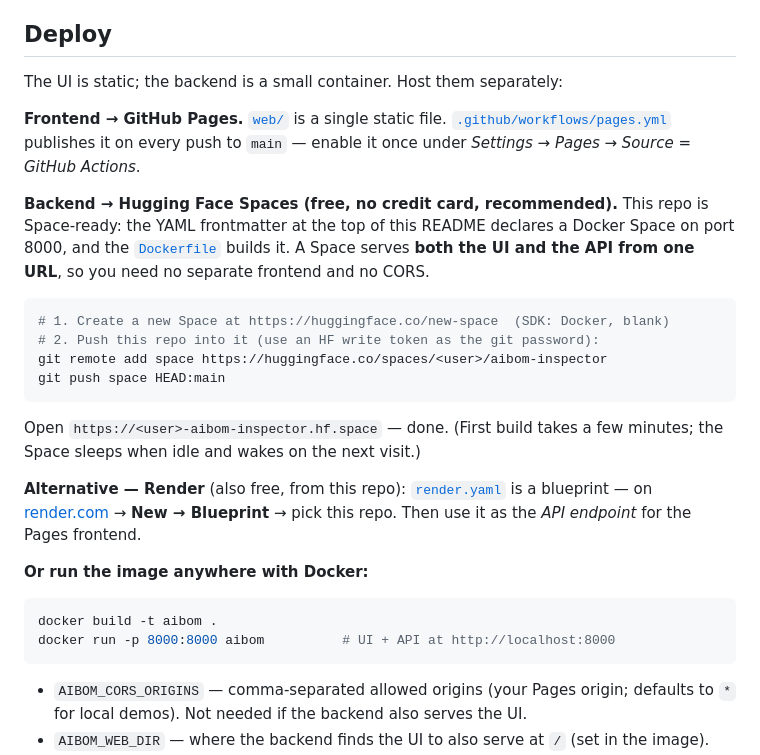
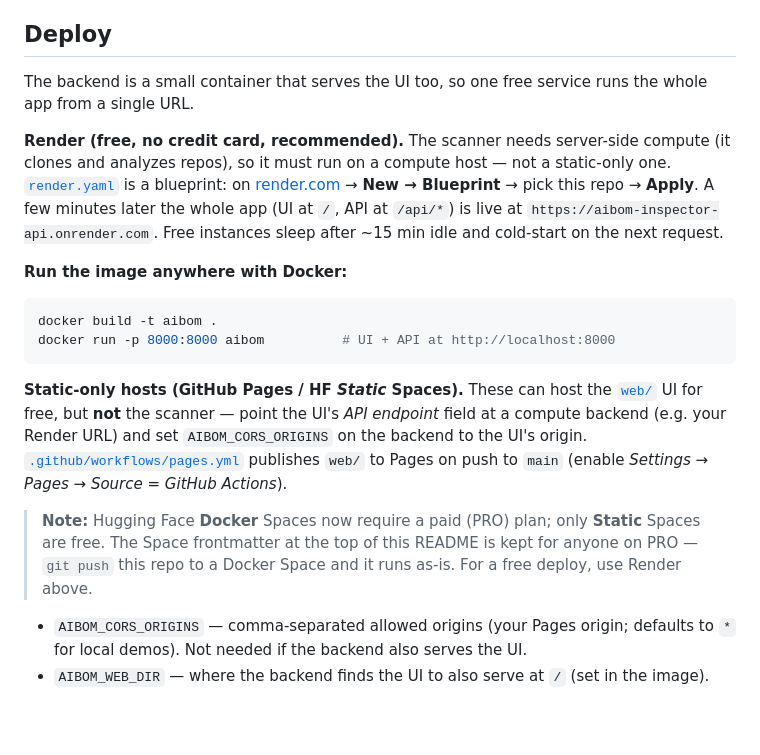
Before and after one commit to d01ki/AIBOM-Inspector, a Markdown page: README.md, the part around the change. Rendered like a GitHub page; blank space fills up the shorter version.

Commit message:
docs: correct free-host guidance — HF Docker Spaces now require PRO
Hugging Face no longer offers Docker Spaces for free (Static only). The scanner
needs server-side compute, so a Static Space can't run it. Make Render the
recommended free (card-free) path — one service serves both the UI and API — and
demote HF/Pages to static-only frontend hosting that points at a compute backend.
The HF Space frontmatter stays for anyone on PRO.

Co-Authored-By: Claude Opus 4.8 <noreply@anthropic.com>
Claude-Session: https://claude.ai/code/session_01AHgtQyx4LA3JDPrR2KHnfD

````diff
--- a/README.md
+++ b/README.md
@@ -160,38 +160,35 @@ to see the component and its evidence trail.
 
 ## Deploy
 
-The UI is static; the backend is a small container. Host them separately:
+The backend is a small container that serves the UI too, so one free service
+runs the whole app from a single URL.
 
-**Frontend → GitHub Pages.** [`web/`](web/) is a single static file.
-[`.github/workflows/pages.yml`](.github/workflows/pages.yml) publishes it on every
-push to `main` — enable it once under *Settings → Pages → Source = GitHub Actions*.
+**Render (free, no credit card, recommended).** The scanner needs server-side
+compute (it clones and analyzes repos), so it must run on a compute host — not a
+static-only one. [`render.yaml`](render.yaml) is a blueprint: on
+[render.com](https://render.com) → **New → Blueprint** → pick this repo → **Apply**.
+A few minutes later the whole app (UI at `/`, API at `/api/*`) is live at
+`https://aibom-inspector-api.onrender.com`. Free instances sleep after ~15 min
+idle and cold-start on the next request.
 
-**Backend → Hugging Face Spaces (free, no credit card, recommended).**
-This repo is Space-ready: the YAML frontmatter at the top of this README declares
-a Docker Space on port 8000, and the [`Dockerfile`](Dockerfile) builds it. A Space
-serves **both the UI and the API from one URL**, so you need no separate frontend
-and no CORS.
-
-```bash
-# 1. Create a new Space at https://huggingface.co/new-space  (SDK: Docker, blank)
-# 2. Push this repo into it (use an HF write token as the git password):
-git remote add space https://huggingface.co/spaces/<user>/aibom-inspector
-git push space HEAD:main
-```
-
-Open `https://<user>-aibom-inspector.hf.space` — done. (First build takes a few
-minutes; the Space sleeps when idle and wakes on the next visit.)
-
-**Alternative — Render** (also free, from this repo): [`render.yaml`](render.yaml)
-is a blueprint — on [render.com](https://render.com) → **New → Blueprint** → pick
-this repo. Then use it as the *API endpoint* for the Pages frontend.
-
-**Or run the image anywhere with Docker:**
+**Run the image anywhere with Docker:**
 
 ```bash
 docker build -t aibom .
 docker run -p 8000:8000 aibom          # UI + API at http://localhost:8000
 ```
+
+**Static-only hosts (GitHub Pages / HF *Static* Spaces).** These can host the
+[`web/`](web/) UI for free, but **not** the scanner — point the UI's *API endpoint*
+field at a compute backend (e.g. your Render URL) and set `AIBOM_CORS_ORIGINS` on
+the backend to the UI's origin. [`.github/workflows/pages.yml`](.github/workflows/pages.yml)
+publishes `web/` to Pages on push to `main` (enable *Settings → Pages → Source =
+GitHub Actions*).
+
+> **Note:** Hugging Face **Docker** Spaces now require a paid (PRO) plan; only
+> **Static** Spaces are free. The Space frontmatter at the top of this README is
+> kept for anyone on PRO — `git push` this repo to a Docker Space and it runs
+> as-is. For a free deploy, use Render above.
 
 - `AIBOM_CORS_ORIGINS` — comma-separated allowed origins (your Pages origin;
   defaults to `*` for local demos). Not needed if the backend also serves the UI.
````
